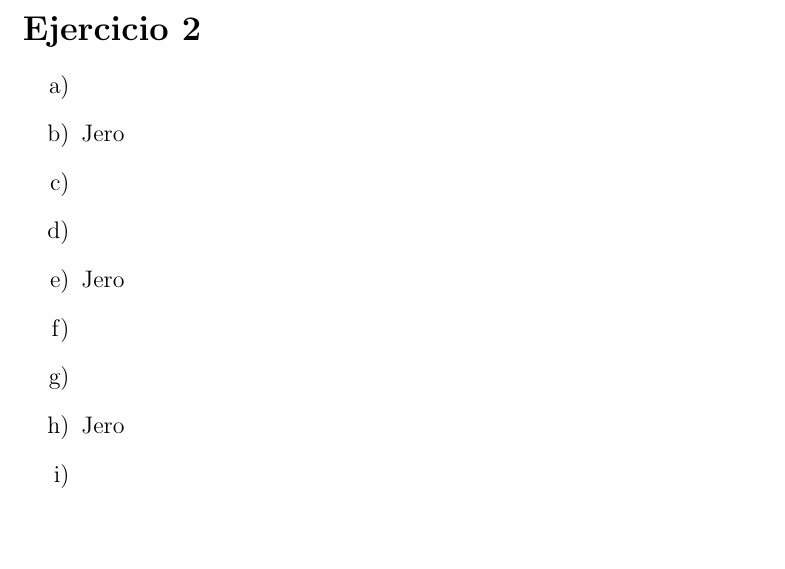
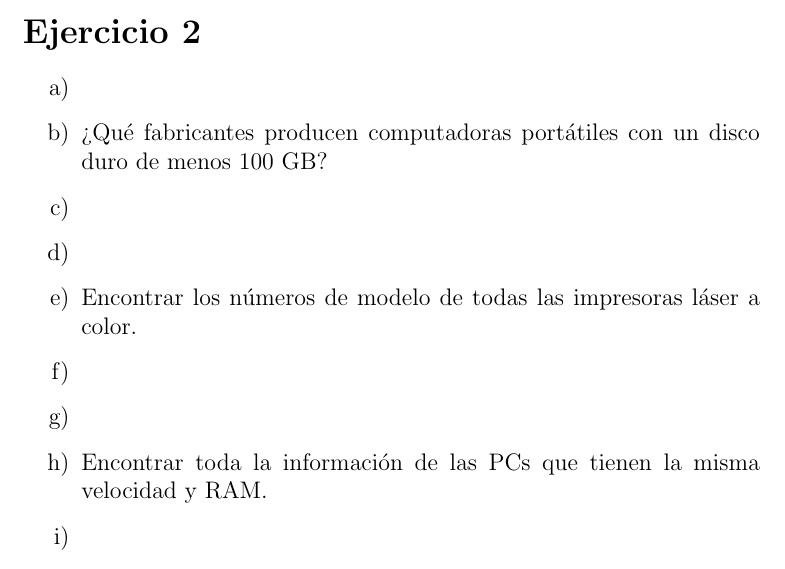
Before and after one commit to chiknahuikoatl/Bases_de_Datosssss, a LaTeX problem sheet (Tarea_4/BD_Tarea_4.tex): part of page 2 of 2, cut so that both start at the same text, the shorter picture padded with empty space. Compiled offline with pdfLaTeX.

Commit message:
No tengo idea de que hice.

```diff
--- a/Tarea_4/BD_Tarea_4.tex
+++ b/Tarea_4/BD_Tarea_4.tex
@@ -69,13 +69,19 @@
 \section*{Ejercicio 2}{
 \begin{enumerate}[label=\alph*)]
 \item{}
-\item{Jero}
+\item{¿Qué fabricantes producen computadoras portátiles con un disco duro de
+    menos 100 GB?
+}
 \item{}
 \item{}
-\item{Jero}
+\item{Encontrar los números de modelo de todas las impresoras láser a color.
+
+}
 \item{}
 \item{}
-\item{Jero}
+\item{Encontrar toda la información de las PCs que tienen la misma velocidad y
+    RAM.
+}
 \item{}
 \item{}
 \item{Jero}
```
